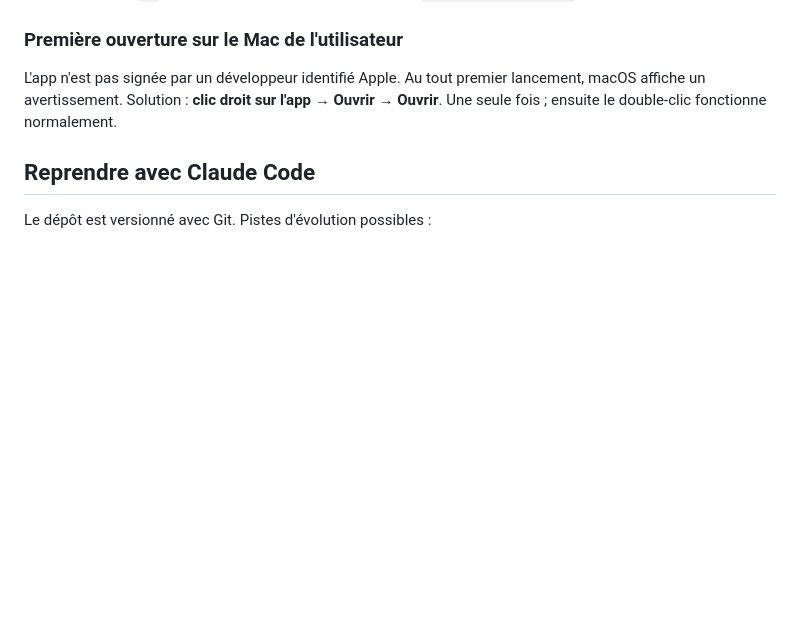
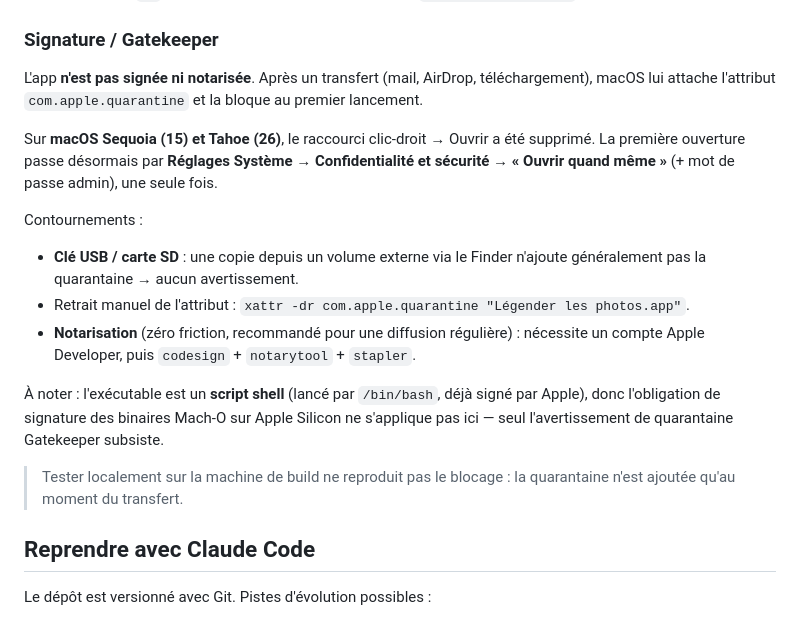
Before and after one commit to jerefrer/imprint, a Markdown page: README.md, the part around the change. GitHub-like rendering; blank space fills up the shorter version.

Commit message:
Corriger la procédure Gatekeeper (Sequoia/Tahoe : Réglages Système > Ouvrir quand même ; astuce clé USB)

```diff
--- a/README.md
+++ b/README.md
@@ -63,11 +63,30 @@ legendes-tiff/
   accents ; les dates de fichier sont préservées (`-P`) ; les originaux sont
   écrasés en place (`-overwrite_original`).
 
-### Première ouverture sur le Mac de l'utilisateur
+### Signature / Gatekeeper
 
-L'app n'est pas signée par un développeur identifié Apple. Au tout premier
-lancement, macOS affiche un avertissement. Solution : **clic droit sur l'app →
-Ouvrir → Ouvrir**. Une seule fois ; ensuite le double-clic fonctionne normalement.
+L'app **n'est pas signée ni notarisée**. Après un transfert (mail, AirDrop,
+téléchargement), macOS lui attache l'attribut `com.apple.quarantine` et la
+bloque au premier lancement.
+
+Sur **macOS Sequoia (15) et Tahoe (26)**, le raccourci clic-droit → Ouvrir a été
+supprimé. La première ouverture passe désormais par **Réglages Système →
+Confidentialité et sécurité → « Ouvrir quand même »** (+ mot de passe admin),
+une seule fois.
+
+Contournements :
+- **Clé USB / carte SD** : une copie depuis un volume externe via le Finder
+  n'ajoute généralement pas la quarantaine → aucun avertissement.
+- Retrait manuel de l'attribut : `xattr -dr com.apple.quarantine "Légender les photos.app"`.
+- **Notarisation** (zéro friction, recommandé pour une diffusion régulière) :
+  nécessite un compte Apple Developer, puis `codesign` + `notarytool` + `stapler`.
+
+À noter : l'exécutable est un **script shell** (lancé par `/bin/bash`, déjà signé
+par Apple), donc l'obligation de signature des binaires Mach-O sur Apple Silicon
+ne s'applique pas ici — seul l'avertissement de quarantaine Gatekeeper subsiste.
+
+> Tester localement sur la machine de build ne reproduit pas le blocage : la
+> quarantaine n'est ajoutée qu'au moment du transfert.
 
 ## Reprendre avec Claude Code
 
```
